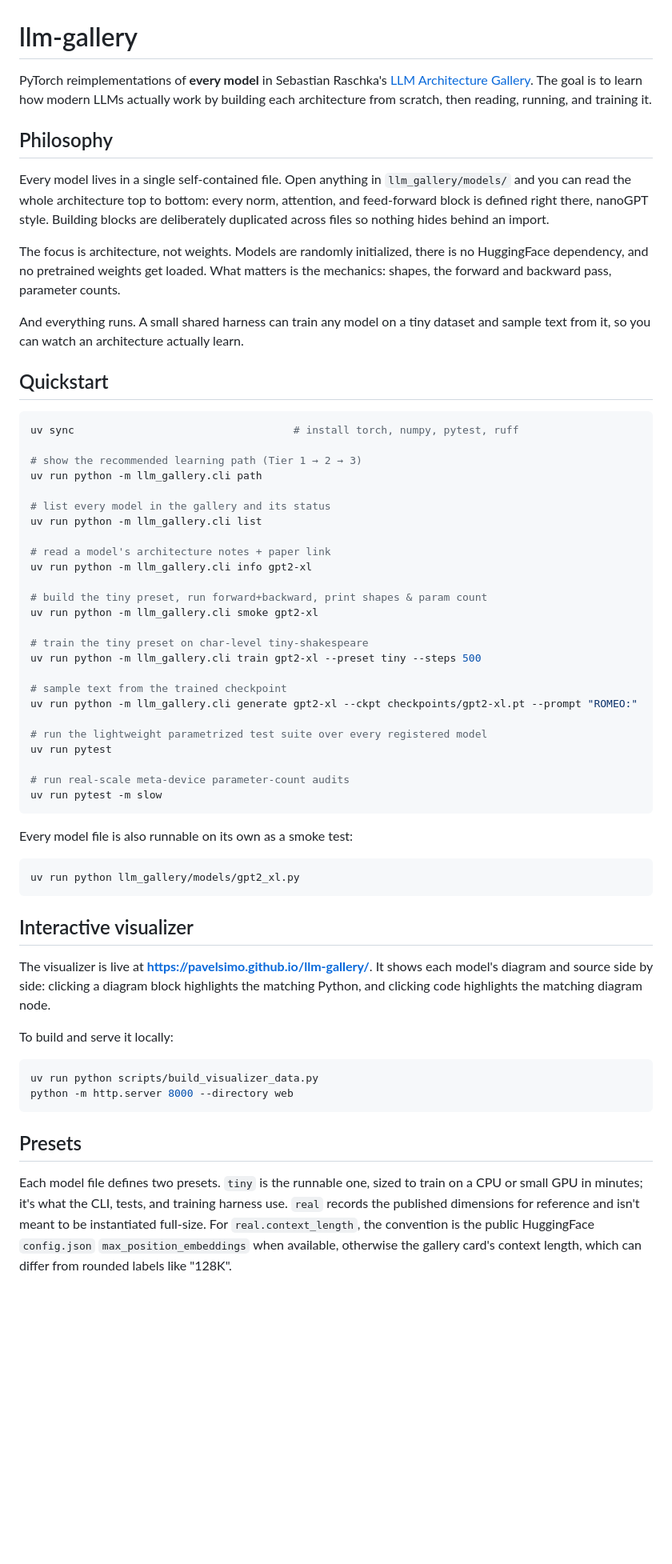
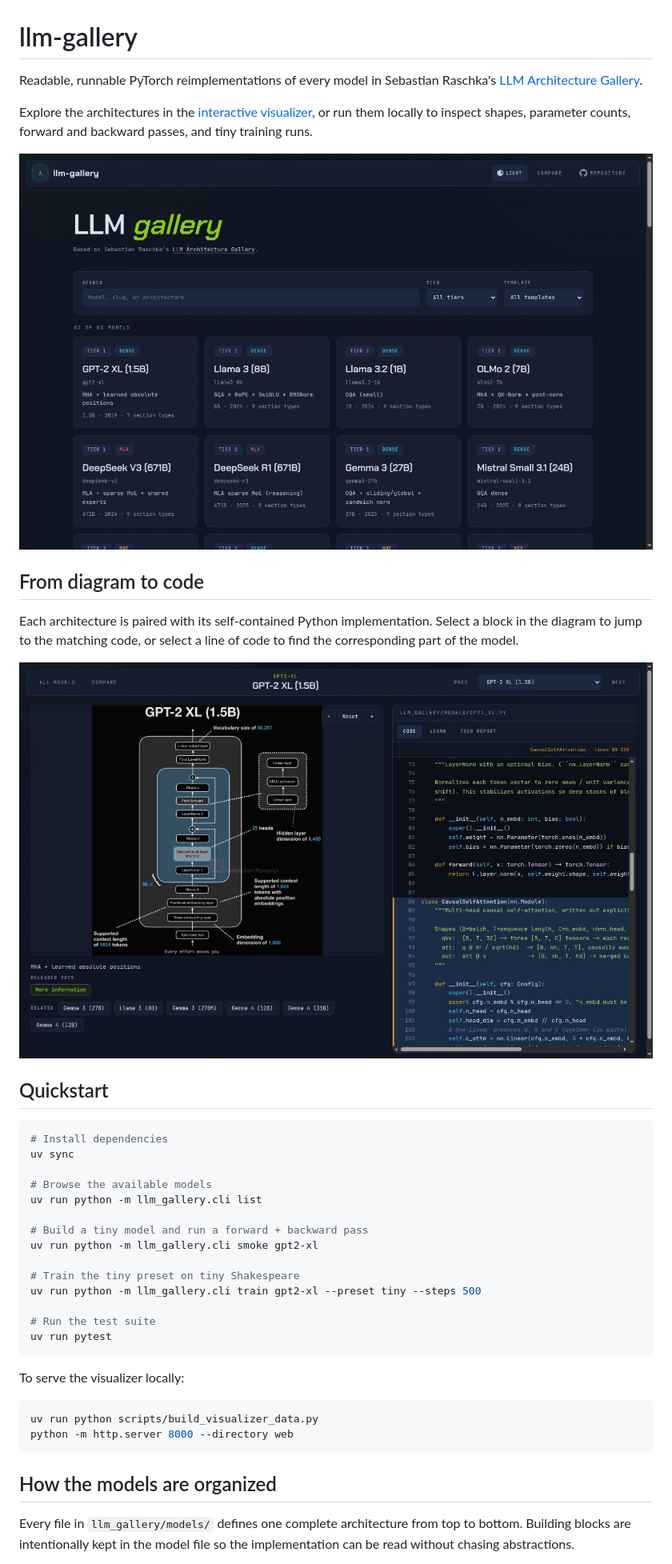
Before and after one commit to pavelsimo/llm-gallery, a Markdown page: README.md, the part around the change printed below. Shown: that part at 80% size. Drawn GitHub-style; pictures changed too: docs/images/model-code-mapping.png (added), docs/images/model-gallery.png (added); blank space fills up the shorter version.

Commit message:
📝 simplify readme and showcase visualizer

````diff
--- a/README.md
+++ b/README.md
@@ -1,76 +1,48 @@
 # llm-gallery
 
-PyTorch reimplementations of **every model** in Sebastian Raschka's
-[LLM Architecture Gallery](https://sebastianraschka.com/llm-architecture-gallery). The goal is to learn how
-modern LLMs actually work by building each architecture from scratch, then reading, running, and training it.
+Readable, runnable PyTorch reimplementations of every model in Sebastian Raschka's
+[LLM Architecture Gallery](https://sebastianraschka.com/llm-architecture-gallery).
 
-## Philosophy
+Explore the architectures in the [interactive visualizer](https://pavelsimo.github.io/llm-gallery/),
+or run them locally to inspect shapes, parameter counts, forward and backward passes, and tiny training runs.
 
-Every model lives in a single self-contained file. Open anything in `llm_gallery/models/` and you can read
-the whole architecture top to bottom: every norm, attention, and feed-forward block is defined right there,
-nanoGPT style. Building blocks are deliberately duplicated across files so nothing hides behind an import.
+![The llm-gallery model browser](docs/images/model-gallery.png)
 
-The focus is architecture, not weights. Models are randomly initialized, there is no HuggingFace dependency,
-and no pretrained weights get loaded. What matters is the mechanics: shapes, the forward and backward pass,
-parameter counts.
+## From diagram to code
 
-And everything runs. A small shared harness can train any model on a tiny dataset and sample text from it,
-so you can watch an architecture actually learn.
+Each architecture is paired with its self-contained Python implementation. Select a block in the diagram
+to jump to the matching code, or select a line of code to find the corresponding part of the model.
+
+![GPT-2 XL attention mapped to its PyTorch implementation](docs/images/model-code-mapping.png)
 
 ## Quickstart
 
 ```bash
-uv sync                                   # install torch, numpy, pytest, ruff
+# Install dependencies
+uv sync
 
-# show the recommended learning path (Tier 1 → 2 → 3)
-uv run python -m llm_gallery.cli path
-
-# list every model in the gallery and its status
+# Browse the available models
 uv run python -m llm_gallery.cli list
 
-# read a model's architecture notes + paper link
-uv run python -m llm_gallery.cli info gpt2-xl
-
-# build the tiny preset, run forward+backward, print shapes & param count
+# Build a tiny model and run a forward + backward pass
 uv run python -m llm_gallery.cli smoke gpt2-xl
 
-# train the tiny preset on char-level tiny-shakespeare
+# Train the tiny preset on tiny Shakespeare
 uv run python -m llm_gallery.cli train gpt2-xl --preset tiny --steps 500
 
-# sample text from the trained checkpoint
-uv run python -m llm_gallery.cli generate gpt2-xl --ckpt checkpoints/gpt2-xl.pt --prompt "ROMEO:"
-
-# run the lightweight parametrized test suite over every registered model
+# Run the test suite
 uv run pytest
-
-# run real-scale meta-device parameter-count audits
-uv run pytest -m slow
 ```
 
-Every model file is also runnable on its own as a smoke test:
-
-```bash
-uv run python llm_gallery/models/gpt2_xl.py
-```
-
-## Interactive visualizer
-
-The visualizer is live at **<https://pavelsimo.github.io/llm-gallery/>**. It shows each model's diagram and
-source side by side: clicking a diagram block highlights the matching Python, and clicking code highlights
-the matching diagram node.
-
-To build and serve it locally:
+To serve the visualizer locally:
 
 ```bash
 uv run python scripts/build_visualizer_data.py
 python -m http.server 8000 --directory web
 ```
 
-## Presets
+## How the models are organized
 
-Each model file defines two presets. `tiny` is the runnable one, sized to train on a CPU or small GPU in
-minutes; it's what the CLI, tests, and training harness use. `real` records the published dimensions for
-reference and isn't meant to be instantiated full-size. For `real.context_length`, the convention is the
-public HuggingFace `config.json` `max_position_embeddings` when available, otherwise the gallery card's
-context length, which can differ from rounded labels like "128K".
+Every file in `llm_gallery/models/` defines one complete architecture from top to bottom. Building blocks
+are intentionally kept in the model file so the implementation can be read without chasing abstractions.
 
````
Also changed, not shown: other parts of README.md (+5 -35 lines).
